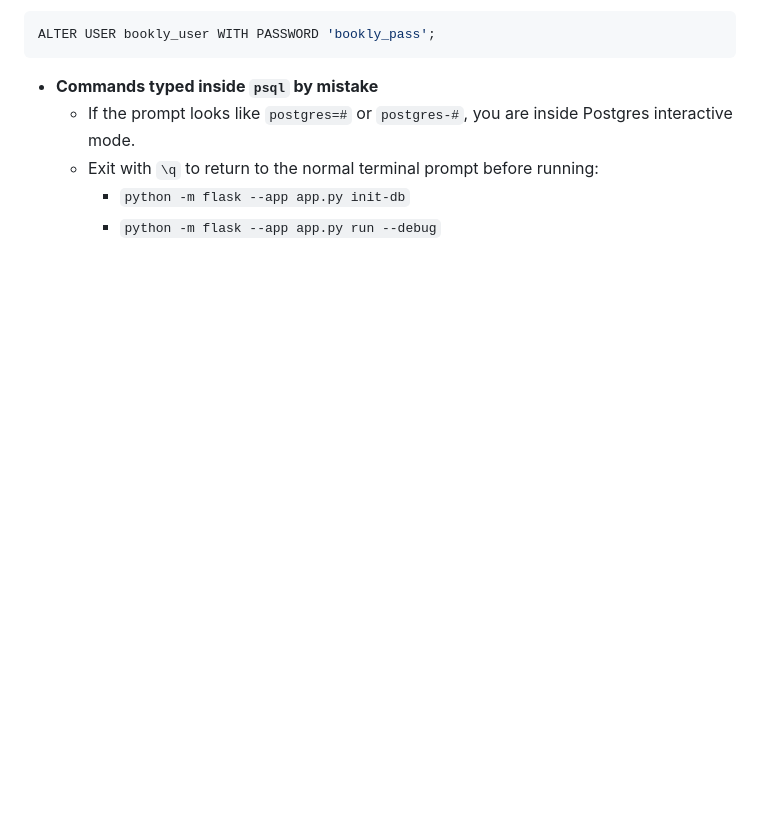
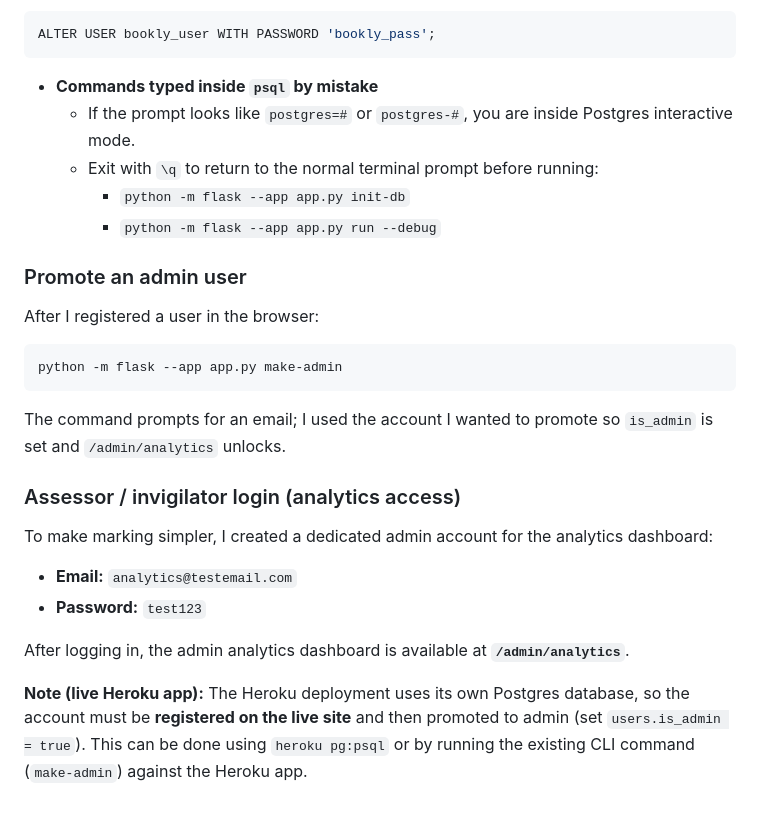
Before and after one commit to sadek17481748/bookly-failed, a Markdown page: README.md, the part around the change. Rendered like a GitHub page; blank space fills up the shorter version.

Commit message:
docs(readme): promote shell admin and assessor login notes after routes worked

````diff
--- a/README.md
+++ b/README.md
@@ -601,3 +601,24 @@ ALTER USER bookly_user WITH PASSWORD 'bookly_pass';
   - Exit with `\q` to return to the normal terminal prompt before running:
     - `python -m flask --app app.py init-db`
     - `python -m flask --app app.py run --debug`
+
+### Promote an admin user
+
+After I registered a user in the browser:
+
+```bash
+python -m flask --app app.py make-admin
+```
+
+The command prompts for an email; I used the account I wanted to promote so `is_admin` is set and `/admin/analytics` unlocks.
+
+### Assessor / invigilator login (analytics access)
+
+To make marking simpler, I created a dedicated admin account for the analytics dashboard:
+
+- **Email:** `analytics@testemail.com`
+- **Password:** `test123`
+
+After logging in, the admin analytics dashboard is available at **`/admin/analytics`**.
+
+**Note (live Heroku app):** The Heroku deployment uses its own Postgres database, so the account must be **registered on the live site** and then promoted to admin (set `users.is_admin = true`). This can be done using `heroku pg:psql` or by running the existing CLI command (`make-admin`) against the Heroku app.
````
